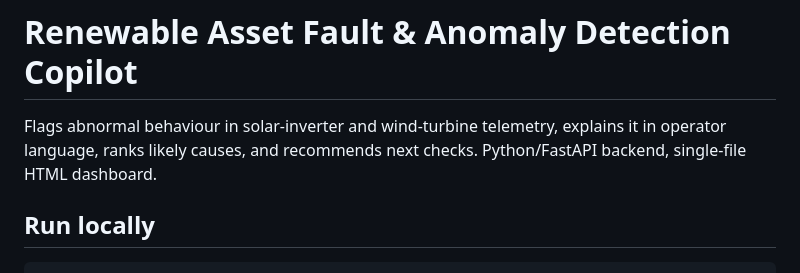
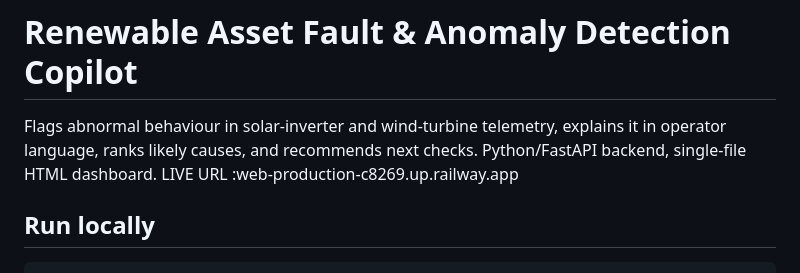
Before and after one commit to SAITEJAPAMU01/greenko-anomaly-copilot-assigment, a Markdown page: README.md, the part around the change. GitHub-like rendering.

Commit message:
Update README with live URL
Added live URL for the project in the README.

````diff
--- a/README.md
+++ b/README.md
@@ -1,6 +1,7 @@
 # Renewable Asset Fault & Anomaly Detection Copilot
 
 Flags abnormal behaviour in solar-inverter and wind-turbine telemetry, explains it in operator language, ranks likely causes, and recommends next checks. Python/FastAPI backend, single-file HTML dashboard.
+LIVE URL :web-production-c8269.up.railway.app
 
 ## Run locally
 ```bash
````
